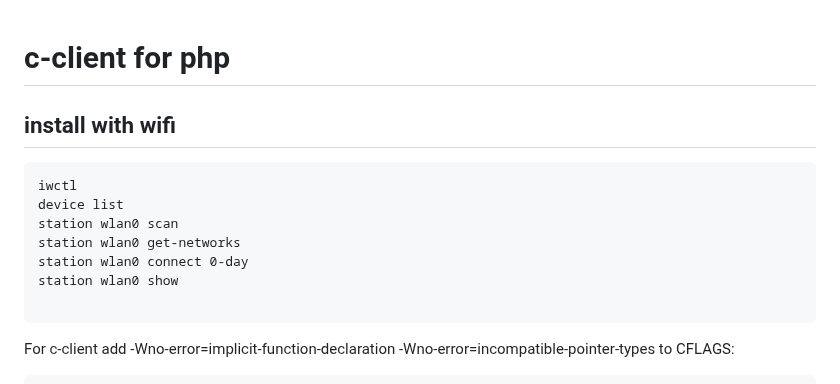
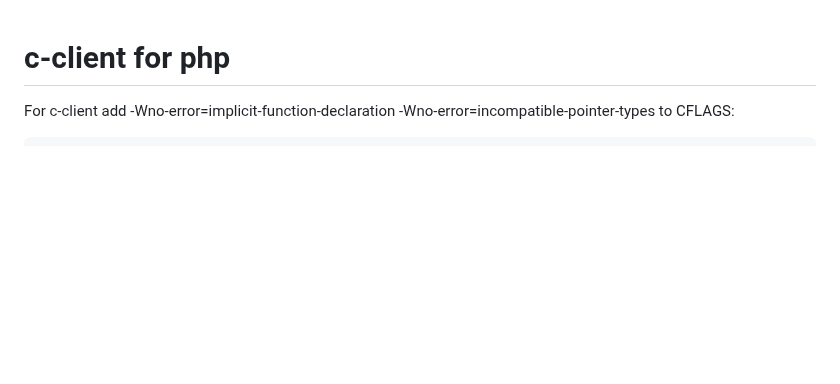
Before and after one commit to seriiserii825/Knowledge-base_, a Markdown page: Linux/arch.md, the part around the change. Rendered like a GitHub page; blank space fills up the shorter version.

````diff
--- a/Linux/arch.md
+++ b/Linux/arch.md
@@ -1,15 +1,4 @@
 # c-client for php
-
-## install with wifi
-```
-iwctl
-device list
-station wlan0 scan
-station wlan0 get-networks
-station wlan0 connect 0-day
-station wlan0 show
-
-```
 
 For c-client add -Wno-error=implicit-function-declaration -Wno-error=incompatible-pointer-types to CFLAGS:
 ```
````
Also changed, not shown: Arch/arch-wifi.md (added, +61 -0 lines), Linux/format-disk.md (+3 -0 lines).
